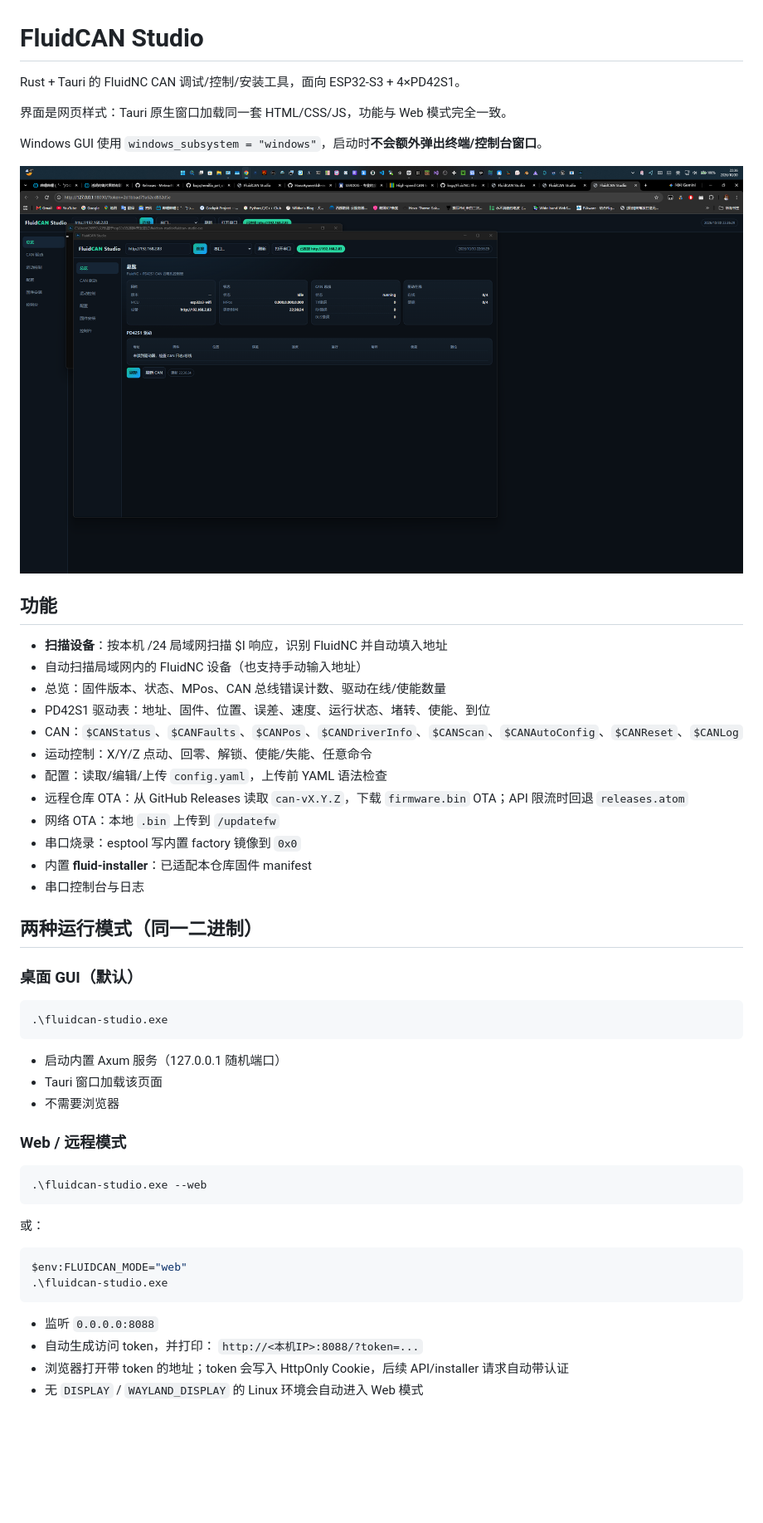
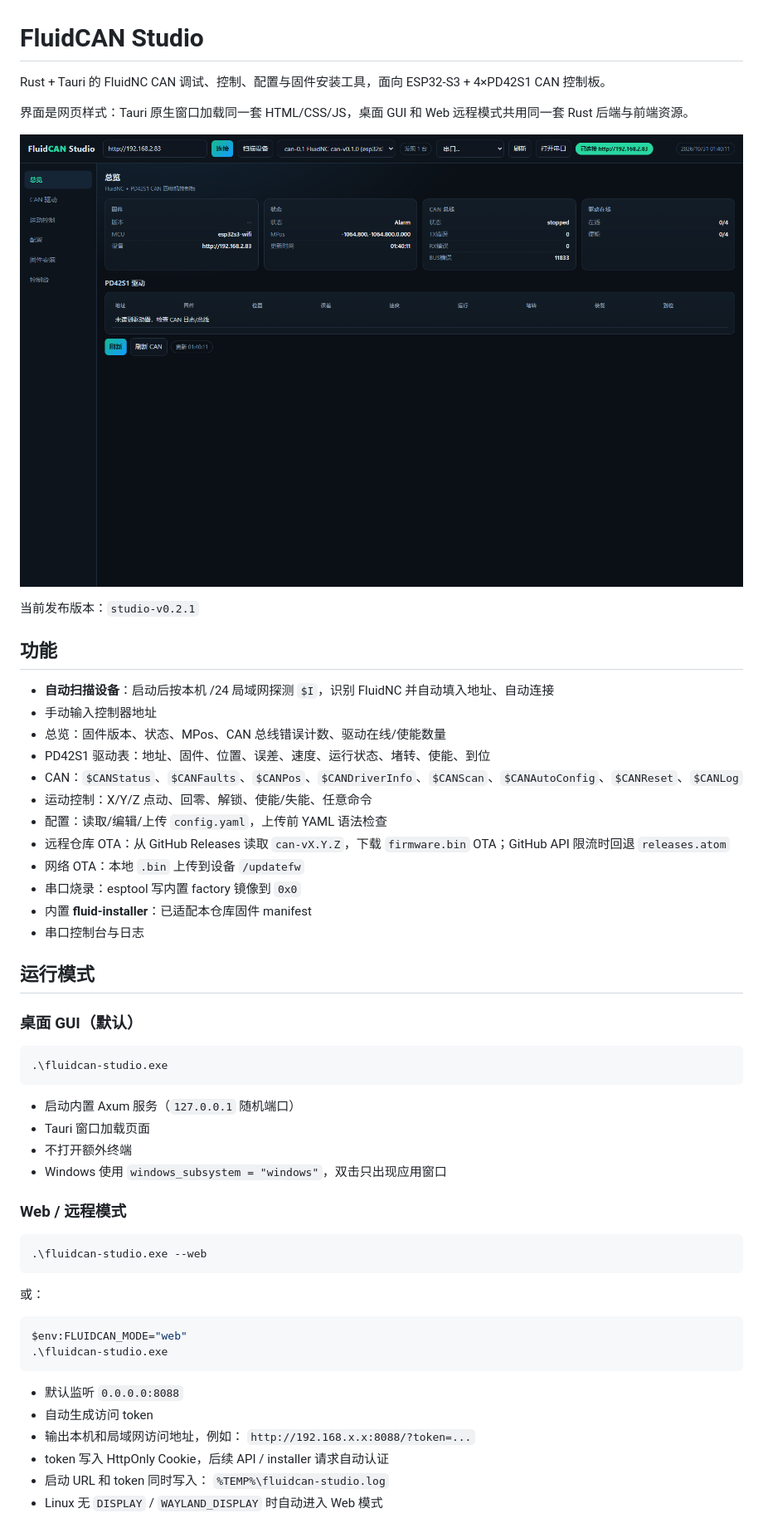
Before and after one commit to kxgx/fluidcan-studio, a Markdown page: README.md, the part around one of its changes. Shown at 83% size. GitHub-like rendering; pictures changed too: docs/gui.png; blank space fills up the shorter version.

Commit message:
Docs: refresh README, screenshots, and remove unused images

````diff
--- a/README.md
+++ b/README.md
@@ -1,30 +1,29 @@
 # FluidCAN Studio
 
-Rust + Tauri 的 FluidNC CAN 调试/控制/安装工具，面向 ESP32-S3 + 4×PD42S1。
+Rust + Tauri 的 FluidNC CAN 调试、控制、配置与固件安装工具，面向 ESP32-S3 + 4×PD42S1 CAN 控制板。
 
-界面是网页样式：Tauri 原生窗口加载同一套 HTML/CSS/JS，功能与 Web 模式完全一致。
+界面是网页样式：Tauri 原生窗口加载同一套 HTML/CSS/JS，桌面 GUI 和 Web 远程模式共用同一套 Rust 后端与前端资源。
 
-Windows GUI 使用 `windows_subsystem = "windows"`，启动时**不会额外弹出终端/控制台窗口**。
+![桌面 GUI](docs/gui.png)
 
-![GUI](docs/gui.png)
-
+当前发布版本：`studio-v0.2.1`
 
 ## 功能
 
-- **扫描设备**：按本机 /24 局域网扫描 $I 响应，识别 FluidNC 并自动填入地址
-- 自动扫描局域网内的 FluidNC 设备（也支持手动输入地址）
+- **自动扫描设备**：启动后按本机 /24 局域网探测 `$I`，识别 FluidNC 并自动填入地址、自动连接
+- 手动输入控制器地址
 - 总览：固件版本、状态、MPos、CAN 总线错误计数、驱动在线/使能数量
 - PD42S1 驱动表：地址、固件、位置、误差、速度、运行状态、堵转、使能、到位
 - CAN：`$CANStatus`、`$CANFaults`、`$CANPos`、`$CANDriverInfo`、`$CANScan`、`$CANAutoConfig`、`$CANReset`、`$CANLog`
 - 运动控制：X/Y/Z 点动、回零、解锁、使能/失能、任意命令
 - 配置：读取/编辑/上传 `config.yaml`，上传前 YAML 语法检查
-- 远程仓库 OTA：从 GitHub Releases 读取 `can-vX.Y.Z`，下载 `firmware.bin` OTA；API 限流时回退 `releases.atom`
-- 网络 OTA：本地 `.bin` 上传到 `/updatefw`
+- 远程仓库 OTA：从 GitHub Releases 读取 `can-vX.Y.Z`，下载 `firmware.bin` OTA；GitHub API 限流时回退 `releases.atom`
+- 网络 OTA：本地 `.bin` 上传到设备 `/updatefw`
 - 串口烧录：esptool 写内置 factory 镜像到 `0x0`
 - 内置 **fluid-installer**：已适配本仓库固件 manifest
 - 串口控制台与日志
 
-## 两种运行模式（同一二进制）
+## 运行模式
 
 ### 桌面 GUI（默认）
 
@@ -32,9 +31,10 @@ Windows GUI 使用 `windows_subsystem = "windows"`，启动时**不会额外弹
 .\fluidcan-studio.exe
 ```
 
-- 启动内置 Axum 服务（127.0.0.1 随机端口）
-- Tauri 窗口加载该页面
-- 不需要浏览器
+- 启动内置 Axum 服务（`127.0.0.1` 随机端口）
+- Tauri 窗口加载页面
+- 不打开额外终端
+- Windows 使用 `windows_subsystem = "windows"`，双击只出现应用窗口
 
 ### Web / 远程模式
 
@@ -49,9 +49,12 @@ $env:FLUIDCAN_MODE="web"
 .\fluidcan-studio.exe
 ```
 
-- 监听 `0.0.0.0:8088`
-- 自动生成访问 token，并打印：
-  `http://<本机IP>:8088/?token=...`
-- 浏览器打开带 token 的地址；token 会写入 HttpOnly Cookie，后续 API/installer 请求自动带认证
-- 无 `DISPLAY` / `WAYLAND_DISPLAY` 的 Linux 环境会自动进入 Web 模式
+- 默认监听 `0.0.0.0:8088`
+- 自动生成访问 token
+- 输出本机和局域网访问地址，例如：
+  `http://192.168.x.x:8088/?token=...`
+- token 写入 HttpOnly Cookie，后续 API / installer 请求自动认证
+- 启动 URL 和 token 同时写入：
+  `%TEMP%\fluidcan-studio.log`
+- Linux 无 `DISPLAY` / `WAYLAND_DISPLAY` 时自动进入 Web 模式
 
````
Also changed, not shown: other parts of README.md (+105 -76 lines), docs/dashboard.png (deleted), docs/install-remote.png (deleted), docs/installer.png (deleted).
